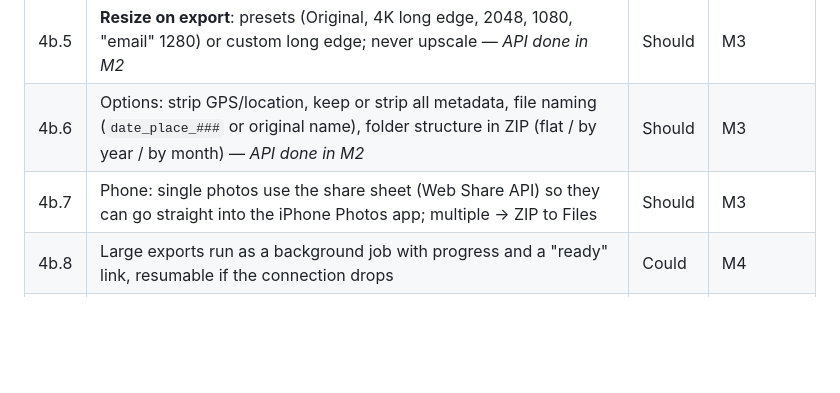
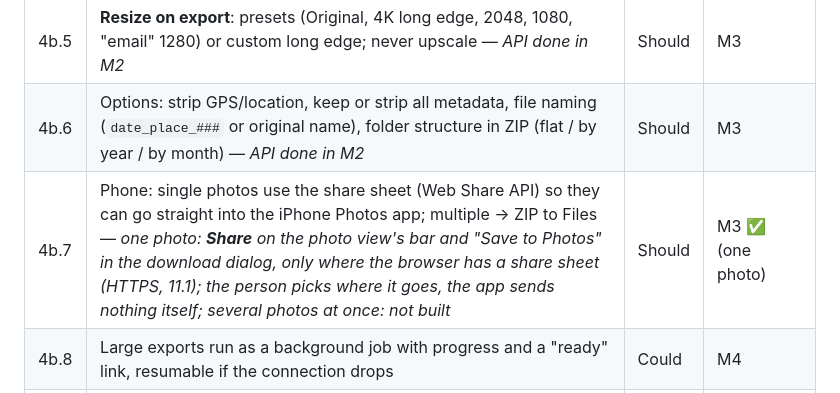
Before and after one commit to seedfourtytwo/PhotoManager, a Markdown page: docs/FEATURES.md, the part around the change. Drawn GitHub-style; blank space fills up the shorter version.

Commit message:
docs: Share as built (features, design principles, the redesign spec)
Co-Authored-By: Claude Opus 5.5 <noreply@anthropic.com>

```diff
--- a/docs/FEATURES.md
+++ b/docs/FEATURES.md
@@ -99,7 +99,7 @@ copies down.
 | 4b.4 | **Format**: Original · JPEG (quality slider) · PNG · WebP; HEIC → JPEG is the common case — *API done in M2* | Should | M3 |
 | 4b.5 | **Resize on export**: presets (Original, 4K long edge, 2048, 1080, "email" 1280) or custom long edge; never upscale — *API done in M2* | Should | M3 |
 | 4b.6 | Options: strip GPS/location, keep or strip all metadata, file naming (`date_place_###` or original name), folder structure in ZIP (flat / by year / by month) — *API done in M2* | Should | M3 |
-| 4b.7 | Phone: single photos use the share sheet (Web Share API) so they can go straight into the iPhone Photos app; multiple → ZIP to Files | Should | M3 |
+| 4b.7 | Phone: single photos use the share sheet (Web Share API) so they can go straight into the iPhone Photos app; multiple → ZIP to Files — *one photo: **Share** on the photo view's bar and "Save to Photos" in the download dialog, only where the browser has a share sheet (HTTPS, 11.1); the person picks where it goes, the app sends nothing itself; several photos at once: not built* | Should | M3 ✅ (one photo) |
 | 4b.8 | Large exports run as a background job with progress and a "ready" link, resumable if the connection drops | Could | M4 |
 | 4b.9 | Standalone converter: drop files in, get them back converted/resized (without importing them) | Could | M4 |
 
```
Also changed, not shown: docs/DESIGN_PRINCIPLES.md (+3 -1 lines), 1 other file.
